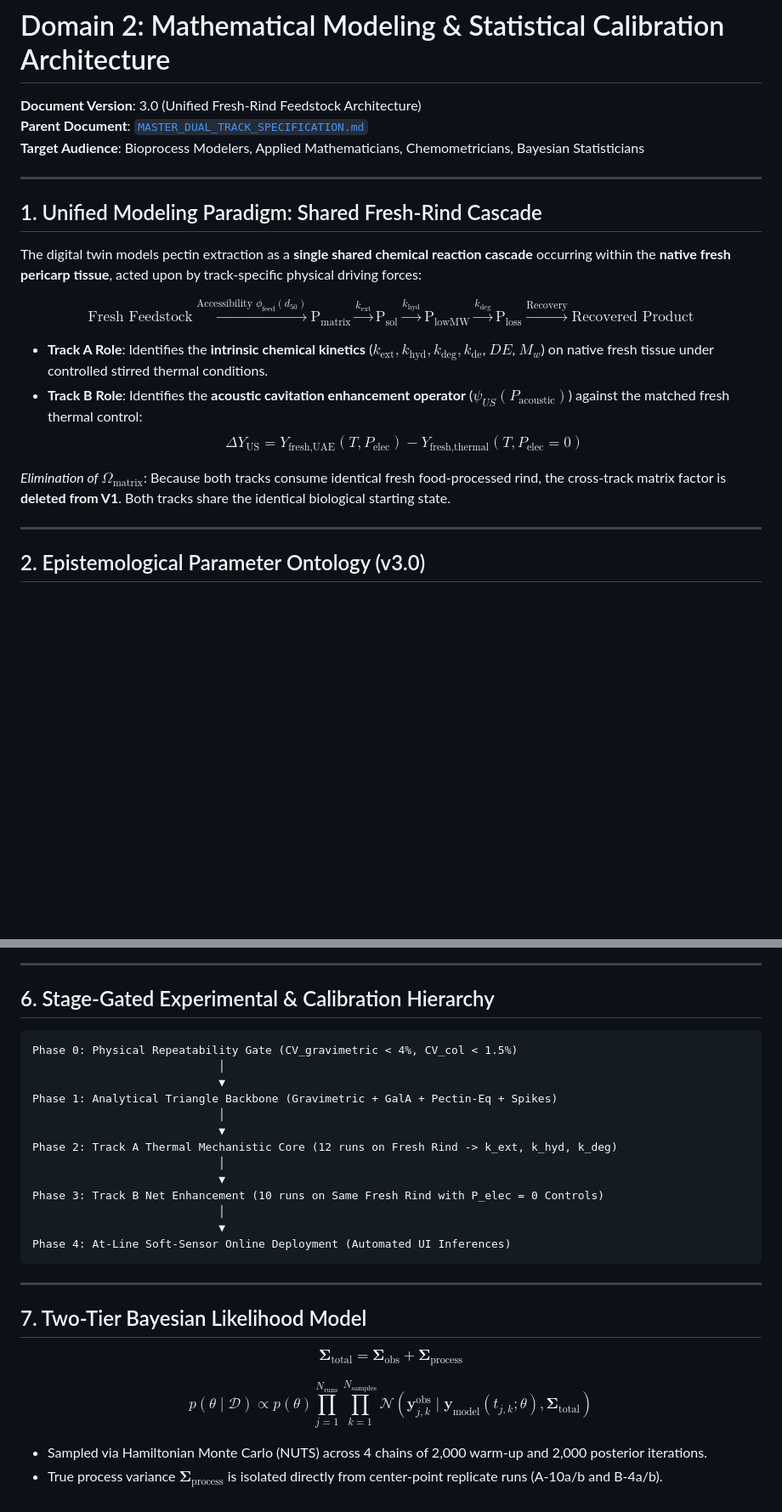
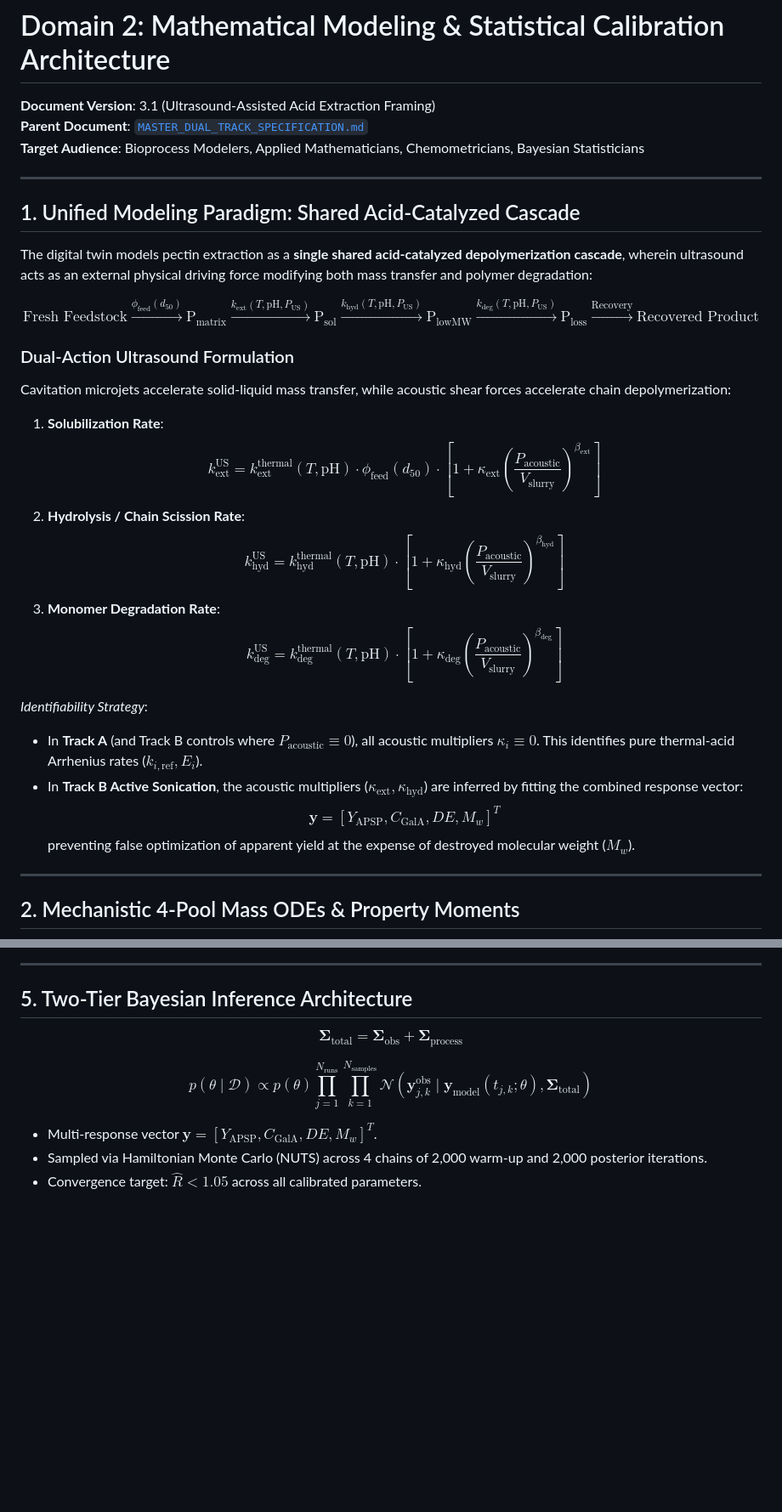
Before and after one commit to premzea/pectin-acid-hydrolisis-simulator, a Markdown page: docs/domain_2_statistical_modeling_and_calibration.md, 2 parts joined by grey strips. Shown at 85% size. GitHub-like rendering; blank space fills up the shorter version.

Commit message:
docs: finalize v3.1 mathematical formulation and parameter ontology across specs

````diff
--- a/docs/domain_2_statistical_modeling_and_calibration.md
+++ b/docs/domain_2_statistical_modeling_and_calibration.md
@@ -1,36 +1,45 @@
 # Domain 2: Mathematical Modeling & Statistical Calibration Architecture
 
-**Document Version**: 3.0 (Unified Fresh-Rind Feedstock Architecture)
+**Document Version**: 3.1 (Ultrasound-Assisted Acid Extraction Framing)
 **Parent Document**: [`MASTER_DUAL_TRACK_SPECIFICATION.md`](file:///Z:/home/eduzea/projects/pectin-extraction/pectin-acid-hydrolisis-simulator/docs/MASTER_DUAL_TRACK_SPECIFICATION.md)
 **Target Audience**: Bioprocess Modelers, Applied Mathematicians, Chemometricians, Bayesian Statisticians
 
 ---
 
-## 1. Unified Modeling Paradigm: Shared Fresh-Rind Cascade
+## 1. Unified Modeling Paradigm: Shared Acid-Catalyzed Cascade
 
-The digital twin models pectin extraction as a **single shared chemical reaction cascade** occurring within the **native fresh pericarp tissue**, acted upon by track-specific physical driving forces:
+The digital twin models pectin extraction as a **single shared acid-catalyzed depolymerization cascade**, wherein ultrasound acts as an external physical driving force modifying both mass transfer and polymer degradation:
 
 $$\boxed{
 \text{Fresh Feedstock}
-\xrightarrow{\text{Accessibility } \phi_{\text{feed}}(d_{50})}
+\xrightarrow{\phi_{\text{feed}}(d_{50})}
 \text{P}_{\text{matrix}}
-\xrightarrow{k_{\text{ext}}}
+\xrightarrow{k_{\text{ext}}(T, \text{pH}, P_{\text{US}})}
 \text{P}_{\text{sol}}
-\xrightarrow{k_{\text{hyd}}}
+\xrightarrow{k_{\text{hyd}}(T, \text{pH}, P_{\text{US}})}
 \text{P}_{\text{lowMW}}
-\xrightarrow{k_{\text{deg}}}
+\xrightarrow{k_{\text{deg}}(T, \text{pH}, P_{\text{US}})}
 \text{P}_{\text{loss}}
 \xrightarrow{\text{Recovery}}
 \text{Recovered Product}
 }$$
 
-* **Track A Role**: Identifies the **intrinsic chemical kinetics** ($k_{\text{ext}}, k_{\text{hyd}}, k_{\text{deg}}, k_{\text{de}}$, $DE$, $M_w$) on native fresh tissue under controlled stirred thermal conditions.
-* **Track B Role**: Identifies the **acoustic cavitation enhancement operator** ($\psi_{US}(P_{\text{acoustic}})$) against the matched fresh thermal control:
-  $$\Delta Y_{\text{US}} = Y_{\text{fresh,UAE}}(T, P_{\text{elec}}) - Y_{\text{fresh,thermal}}(T, P_{\text{elec}} = 0)$$
+### Dual-Action Ultrasound Formulation
+Cavitation microjets accelerate solid-liquid mass transfer, while acoustic shear forces accelerate chain depolymerization:
+1. **Solubilization Rate**:
+   $$k_{\text{ext}}^{\text{US}} = k_{\text{ext}}^{\text{thermal}}(T, \text{pH}) \cdot \phi_{\text{feed}}(d_{50}) \cdot \left[1 + \kappa_{\text{ext}} \left(\frac{P_{\text{acoustic}}}{V_{\text{slurry}}}\right)^{\beta_{\text{ext}}}\right]$$
+2. **Hydrolysis / Chain Scission Rate**:
+   $$k_{\text{hyd}}^{\text{US}} = k_{\text{hyd}}^{\text{thermal}}(T, \text{pH}) \cdot \left[1 + \kappa_{\text{hyd}} \left(\frac{P_{\text{acoustic}}}{V_{\text{slurry}}}\right)^{\beta_{\text{hyd}}}\right]$$
+3. **Monomer Degradation Rate**:
+   $$k_{\text{deg}}^{\text{US}} = k_{\text{deg}}^{\text{thermal}}(T, \text{pH}) \cdot \left[1 + \kappa_{\text{deg}} \left(\frac{P_{\text{acoustic}}}{V_{\text{slurry}}}\right)^{\beta_{\text{deg}}}\right]$$
 
-*Elimination of $\Omega_{\text{matrix}}$*: Because both tracks consume identical fresh food-processed rind, the cross-track matrix factor is **deleted from V1**. Both tracks share the identical biological starting state.
+*Identifiability Strategy*:
+* In **Track A** (and Track B controls where $P_{\text{acoustic}} \equiv 0$), all acoustic multipliers $\kappa_i \equiv 0$. This identifies pure thermal-acid Arrhenius rates ($k_{i,\text{ref}}, E_i$).
+* In **Track B Active Sonication**, the acoustic multipliers ($\kappa_{\text{ext}}, \kappa_{\text{hyd}}$) are inferred by fitting the combined response vector:
+  $$\mathbf{y} = [Y_{\text{APSP}}, C_{\text{GalA}}, DE, M_w]^T$$
+  preventing false optimization of apparent yield at the expense of destroyed molecular weight ($M_w$).
 
 ---
 
-## 2. Epistemological Parameter Ontology (v3.0)
+## 2. Mechanistic 4-Pool Mass ODEs & Property Moments
 
@@ -124,31 +116,12 @@ $$\boxed{
 
 ---
 
-## 6. Stage-Gated Experimental & Calibration Hierarchy
-
-```text
-Phase 0: Physical Repeatability Gate (CV_gravimetric < 4%, CV_col < 1.5%)
-                            │
-                            ▼
-Phase 1: Analytical Triangle Backbone (Gravimetric + GalA + Pectin-Eq + Spikes)
-                            │
-                            ▼
-Phase 2: Track A Thermal Mechanistic Core (12 runs on Fresh Rind -> k_ext, k_hyd, k_deg)
-                            │
-                            ▼
-Phase 3: Track B Net Enhancement (10 runs on Same Fresh Rind with P_elec = 0 Controls)
-                            │
-                            ▼
-Phase 4: At-Line Soft-Sensor Online Deployment (Automated UI Inferences)
-```
-
----
-
-## 7. Two-Tier Bayesian Likelihood Model
+## 5. Two-Tier Bayesian Inference Architecture
 
 $$\mathbf{\Sigma}_{\text{total}} = \mathbf{\Sigma}_{\text{obs}} + \mathbf{\Sigma}_{\text{process}}$$
 
 $$p(\theta \mid \mathcal{D}) \propto p(\theta) \prod_{j=1}^{N_{\text{runs}}} \prod_{k=1}^{N_{\text{samples}}} \mathcal{N}\left(\mathbf{y}_{j,k}^{\text{obs}} \;\Big|\; \mathbf{y}_{\text{model}}(t_{j,k}; \theta), \mathbf{\Sigma}_{\text{total}}\right)$$
 
+* Multi-response vector $\mathbf{y} = [Y_{\text{APSP}}, C_{\text{GalA}}, DE, M_w]^T$.
 * Sampled via Hamiltonian Monte Carlo (NUTS) across 4 chains of 2,000 warm-up and 2,000 posterior iterations.
-* True process variance $\mathbf{\Sigma}_{\text{process}}$ is isolated directly from center-point replicate runs (A-10a/b and B-4a/b).
+* Convergence target: $\hat{R} < 1.05$ across all calibrated parameters.
````
Also changed, not shown: other parts of docs/domain_2_statistical_modeling_and_calibration.md (+27 -44 lines), docs/MASTER_DUAL_TRACK_SPECIFICATION.md (+86 -70 lines), docs/domain_1_biochemical_engineering.md (+47 -51 lines).
